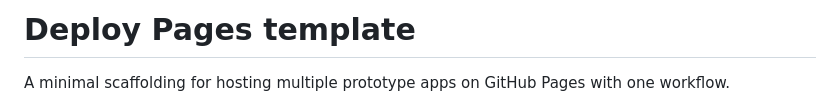
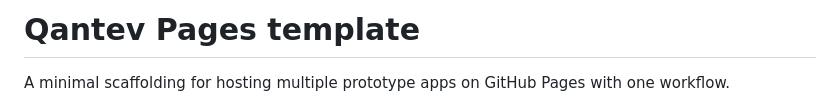
Before and after one commit to Pipognette/ProtoPage, a Markdown page: README.md, the part around the change. Drawn GitHub-style.

```diff
--- a/README.md
+++ b/README.md
@@ -1,4 +1,4 @@
-# Deploy Pages template
+# Qantev Pages template
 
 A minimal scaffolding for hosting multiple prototype apps on GitHub Pages with one workflow.
 
```
